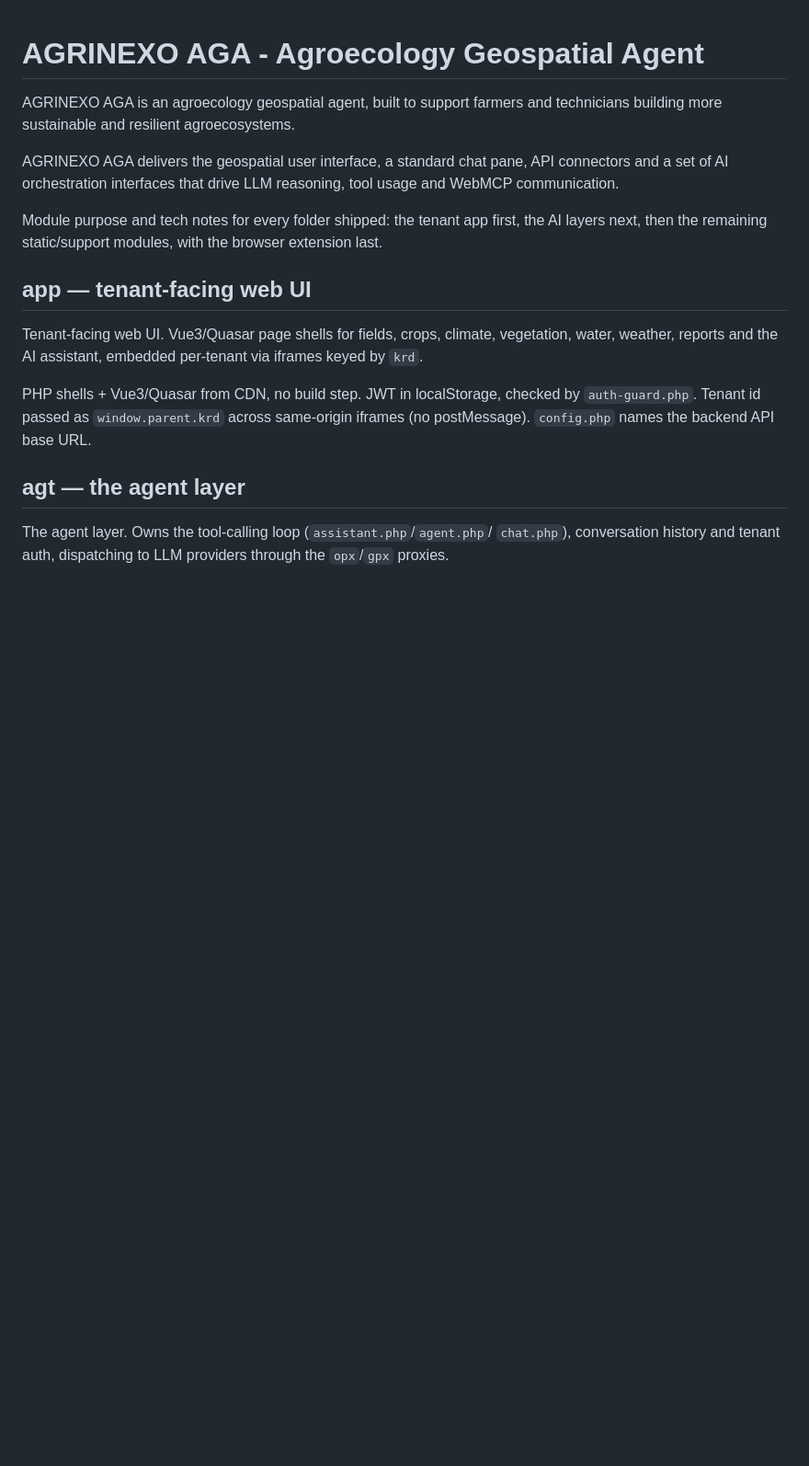
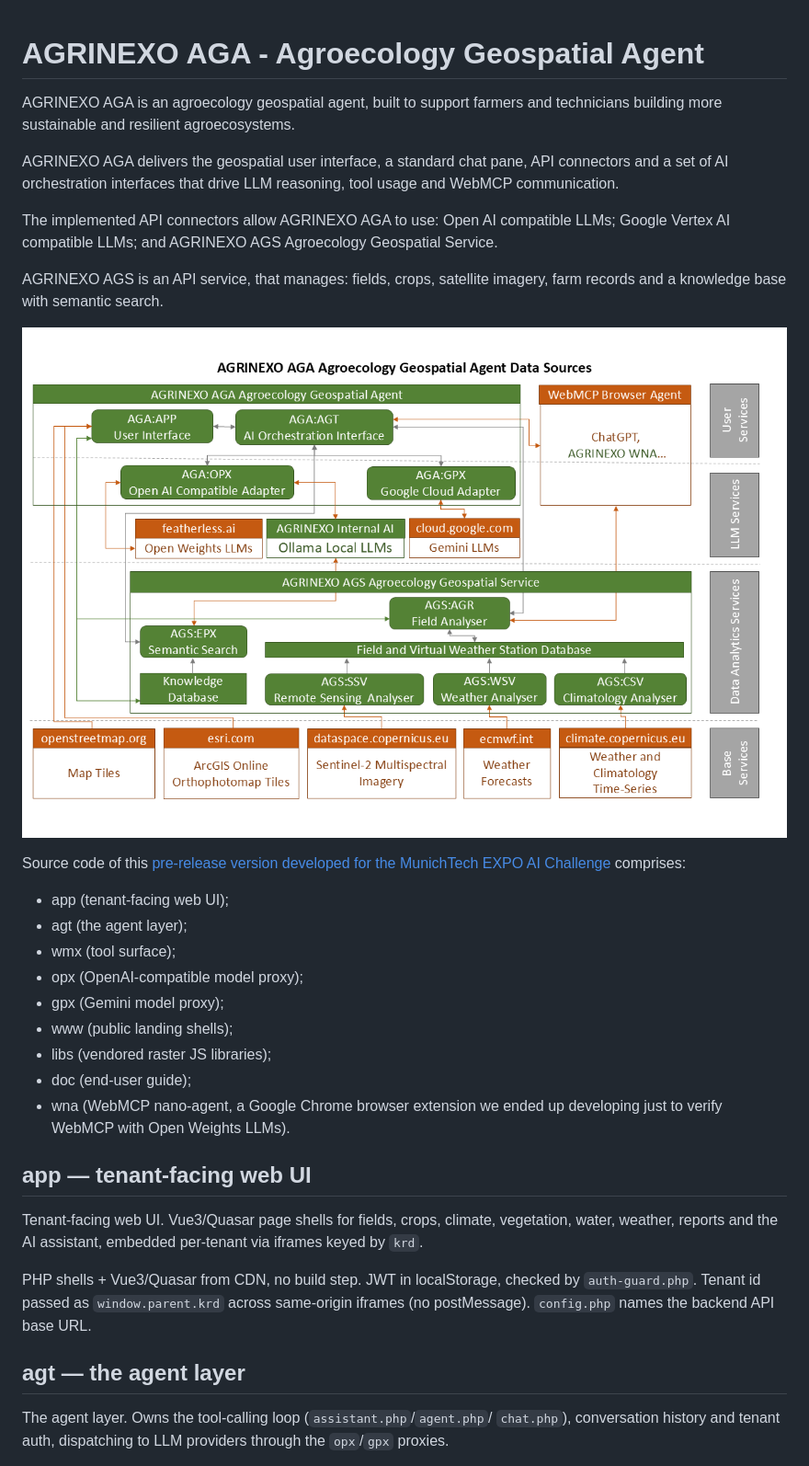
Before and after one commit to etapa-racional/agrinexo-aga, a Markdown page: README.md, the part around one of its changes. Shown at 92% size. Rendered like a GitHub page; pictures changed too: agrinexo-aga-data-sources.png (added); blank space fills up the shorter version.

```diff
--- a/README.md
+++ b/README.md
@@ -7,9 +7,25 @@ AGRINEXO AGA delivers the geospatial user interface, a standard chat pane, API
 connectors and a set of AI orchestration interfaces that drive LLM reasoning,
 tool usage and WebMCP communication.
 
-Module purpose and tech notes for every folder shipped: the tenant app first,
-the AI layers next, then the remaining static/support modules, with the
-browser extension last.
+The implemented API connectors allow AGRINEXO AGA to use: Open AI compatible LLMs;
+Google Vertex AI compatible LLMs; and AGRINEXO AGS Agroecology Geospatial Service.
+
+AGRINEXO AGS is an API service, that manages: fields, crops, satellite imagery,
+farm records and a knowledge base with semantic search.
+
+![AGRINEXO AGA Agroecology Geospatial Agent Data Sources](agrinexo-aga-data-sources.png)
+
+Source code of this
+[pre-release version developed for the MunichTech EXPO AI Challenge](https://devpost.com/software/agrinexo-aga) comprises:
+- app (tenant-facing web UI);
+- agt (the agent layer);
+- wmx (tool surface);
+- opx (OpenAI-compatible model proxy);
+- gpx (Gemini model proxy);
+- www (public landing shells);
+- libs (vendored raster JS libraries);
+- doc (end-user guide);
+- wna (WebMCP nano-agent, a Google Chrome browser extension we ended up developing just to verify WebMCP with Open Weights LLMs).
 
 ## app — tenant-facing web UI
 
```
Also changed, not shown: other parts of README.md (+6 -11 lines), 5 other files.
